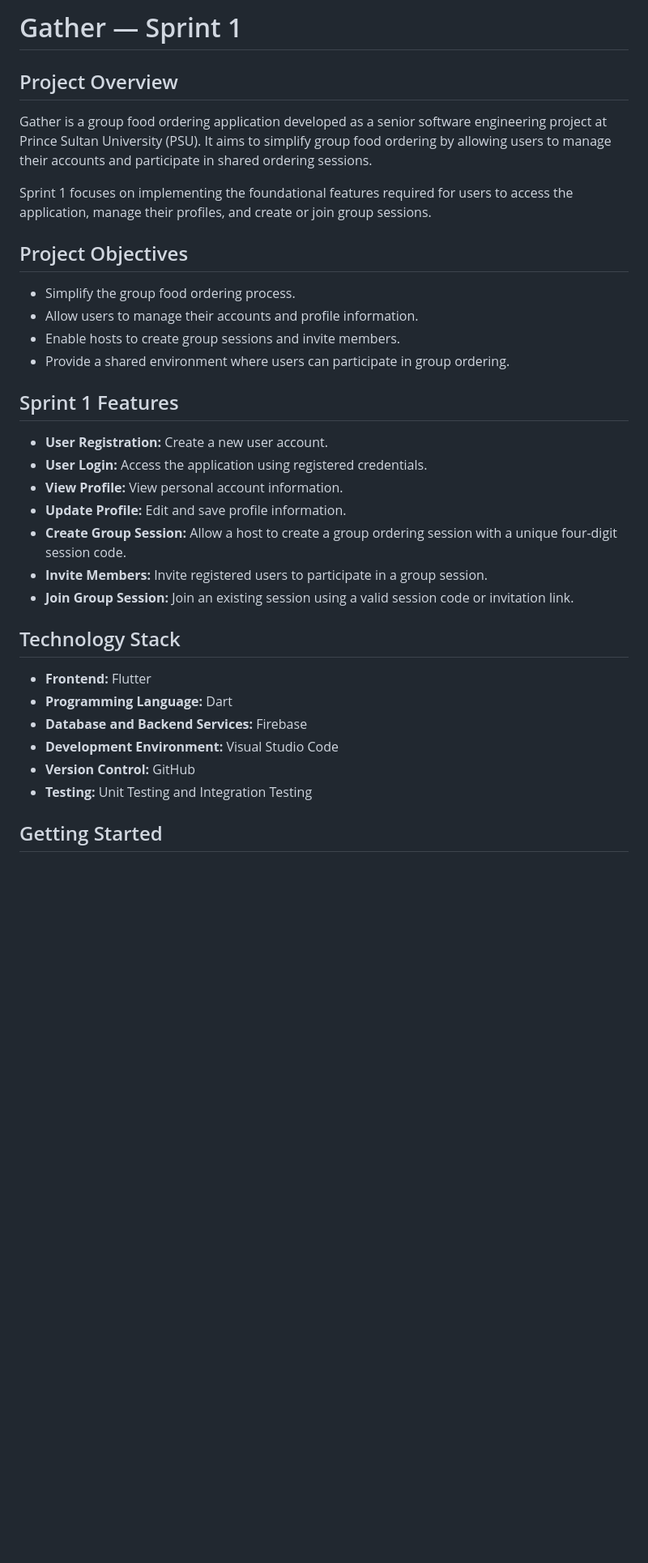
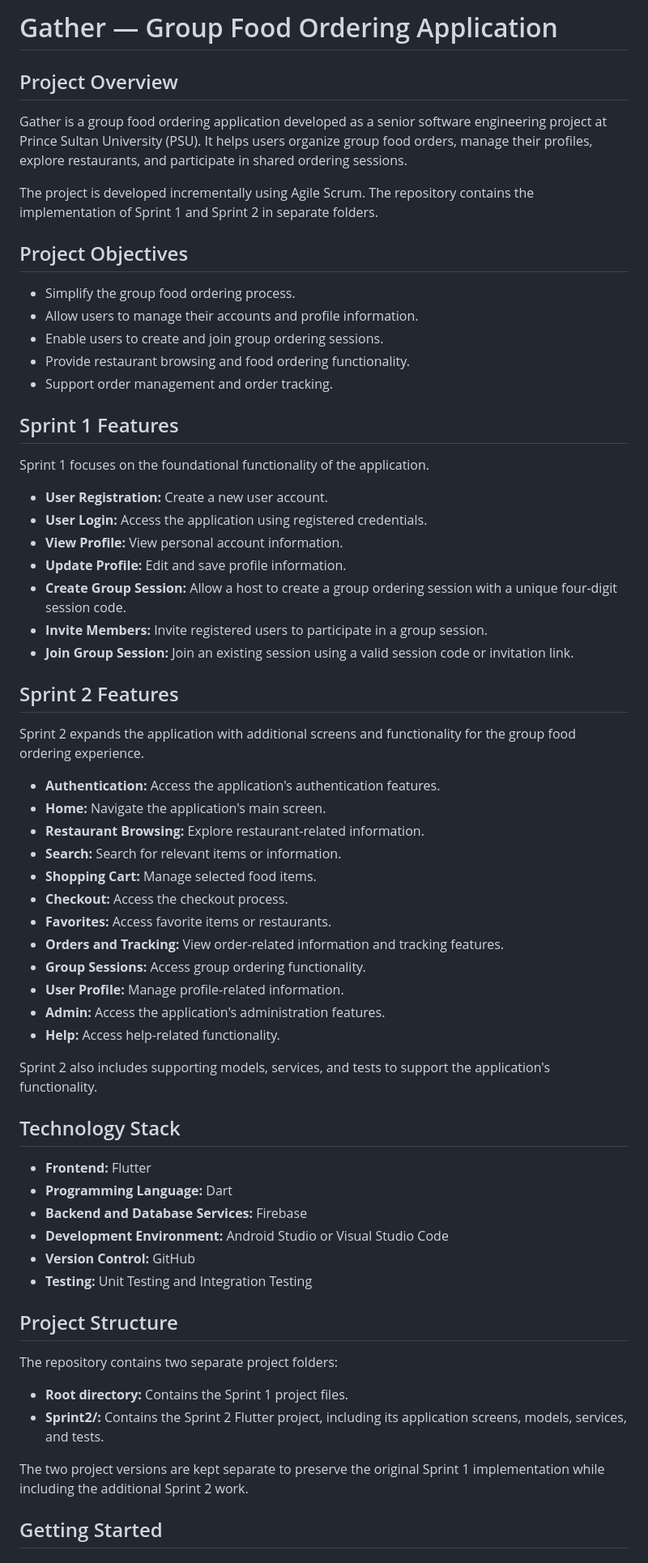
Before and after one commit to 221511324/Gather-, a Markdown page: README.md, the part around one of its changes. Shown at 81% size. Drawn GitHub-style; blank space fills up the shorter version.

```diff
--- a/README.md
+++ b/README.md
@@ -1,19 +1,22 @@
-# Gather — Sprint 1
+# Gather — Group Food Ordering Application
 
 ## Project Overview
 
-Gather is a group food ordering application developed as a senior software engineering project at Prince Sultan University (PSU). It aims to simplify group food ordering by allowing users to manage their accounts and participate in shared ordering sessions.
+Gather is a group food ordering application developed as a senior software engineering project at Prince Sultan University (PSU). It helps users organize group food orders, manage their profiles, explore restaurants, and participate in shared ordering sessions.
 
-Sprint 1 focuses on implementing the foundational features required for users to access the application, manage their profiles, and create or join group sessions.
+The project is developed incrementally using Agile Scrum. The repository contains the implementation of Sprint 1 and Sprint 2 in separate folders.
 
 ## Project Objectives
 
 - Simplify the group food ordering process.
 - Allow users to manage their accounts and profile information.
-- Enable hosts to create group sessions and invite members.
-- Provide a shared environment where users can participate in group ordering.
+- Enable users to create and join group ordering sessions.
+- Provide restaurant browsing and food ordering functionality.
+- Support order management and order tracking.
 
 ## Sprint 1 Features
+
+Sprint 1 focuses on the foundational functionality of the application.
 
 - **User Registration:** Create a new user account.
 - **User Login:** Access the application using registered credentials.
@@ -23,14 +26,42 @@ Sprint 1 focuses on implementing the foundational features required for users to
 - **Invite Members:** Invite registered users to participate in a group session.
 - **Join Group Session:** Join an existing session using a valid session code or invitation link.
 
+## Sprint 2 Features
+
+Sprint 2 expands the application with additional screens and functionality for the group food ordering experience.
+
+- **Authentication:** Access the application's authentication features.
+- **Home:** Navigate the application's main screen.
+- **Restaurant Browsing:** Explore restaurant-related information.
+- **Search:** Search for relevant items or information.
+- **Shopping Cart:** Manage selected food items.
+- **Checkout:** Access the checkout process.
+- **Favorites:** Access favorite items or restaurants.
+- **Orders and Tracking:** View order-related information and tracking features.
+- **Group Sessions:** Access group ordering functionality.
+- **User Profile:** Manage profile-related information.
+- **Admin:** Access the application's administration features.
+- **Help:** Access help-related functionality.
+
+Sprint 2 also includes supporting models, services, and tests to support the application's functionality.
+
 ## Technology Stack
 
 - **Frontend:** Flutter
 - **Programming Language:** Dart
-- **Database and Backend Services:** Firebase
-- **Development Environment:** Visual Studio Code
+- **Backend and Database Services:** Firebase
+- **Development Environment:** Android Studio or Visual Studio Code
 - **Version Control:** GitHub
 - **Testing:** Unit Testing and Integration Testing
+
+## Project Structure
+
+The repository contains two separate project folders:
+
+- **Root directory:** Contains the Sprint 1 project files.
+- **Sprint2/:** Contains the Sprint 2 Flutter project, including its application screens, models, services, and tests.
+
+The two project versions are kept separate to preserve the original Sprint 1 implementation while including the additional Sprint 2 work.
 
 ## Getting Started
 
```
Also changed, not shown: other parts of README.md (+36 -34 lines).
